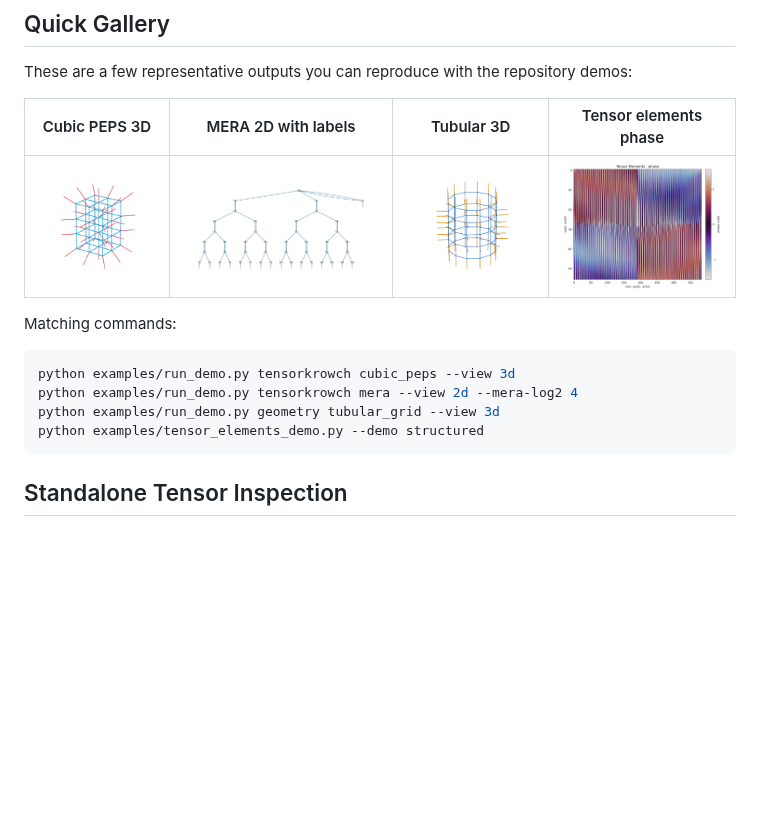
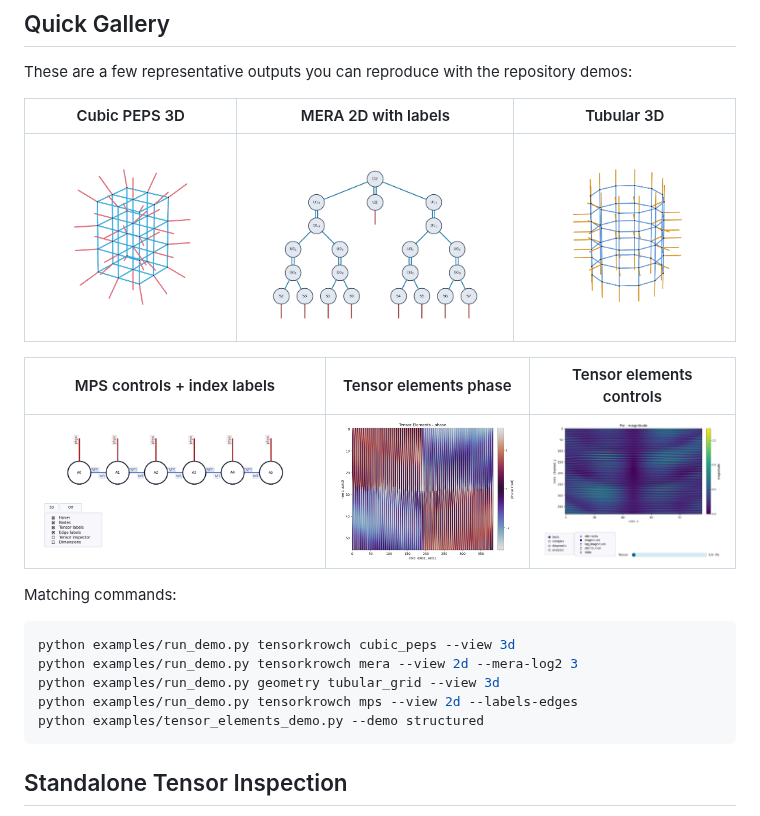
Before and after one commit to DOKOS-TAYOS/Tensor-Network-Visualization, a Markdown page: examples/README.md, the part around the change. GitHub-like rendering; pictures changed too: images/gallery/cubic_peps_3d.png, images/gallery/mera_2d.png, images/gallery/network_controls.png; blank space fills up the shorter version.

Commit message:
Images update

````diff
--- a/examples/README.md
+++ b/examples/README.md
@@ -64,16 +64,21 @@ python examples/run_demo.py geometry decorated_sparse_grid2d --view 2d
 
 These are a few representative outputs you can reproduce with the repository demos:
 
-| Cubic PEPS 3D | MERA 2D with labels | Tubular 3D | Tensor elements phase |
-| --- | --- | --- | --- |
-| ![Cubic PEPS 3D demo](../images/gallery/cubic_peps_3d.png) | ![MERA 2D demo](../images/gallery/mera_2d.png) | ![Tubular 3D demo](../images/gallery/tubular_grid_3d.png) | ![Tensor elements phase demo](../images/gallery/tensor_elements_phase.png) |
+| Cubic PEPS 3D | MERA 2D with labels | Tubular 3D |
+| --- | --- | --- |
+| ![Cubic PEPS 3D demo](../images/gallery/cubic_peps_3d.png) | ![MERA 2D demo](../images/gallery/mera_2d.png) | ![Tubular 3D demo](../images/gallery/tubular_grid_3d.png) |
+
+| MPS controls + index labels | Tensor elements phase | Tensor elements controls |
+| --- | --- | --- |
+| ![MPS controls demo](../images/gallery/network_controls.png) | ![Tensor elements phase demo](../images/gallery/tensor_elements_phase.png) | ![Tensor elements controls demo](../images/gallery/tensor_elements_controls.png) |
 
 Matching commands:
 
 ```bash
 python examples/run_demo.py tensorkrowch cubic_peps --view 3d
-python examples/run_demo.py tensorkrowch mera --view 2d --mera-log2 4
+python examples/run_demo.py tensorkrowch mera --view 2d --mera-log2 3
 python examples/run_demo.py geometry tubular_grid --view 3d
+python examples/run_demo.py tensorkrowch mps --view 2d --labels-edges
 python examples/tensor_elements_demo.py --demo structured
 ```
 
````
Also changed, not shown: README.md (+15 -5 lines), docs/guide.md (+4 -0 lines), 2 other files.
